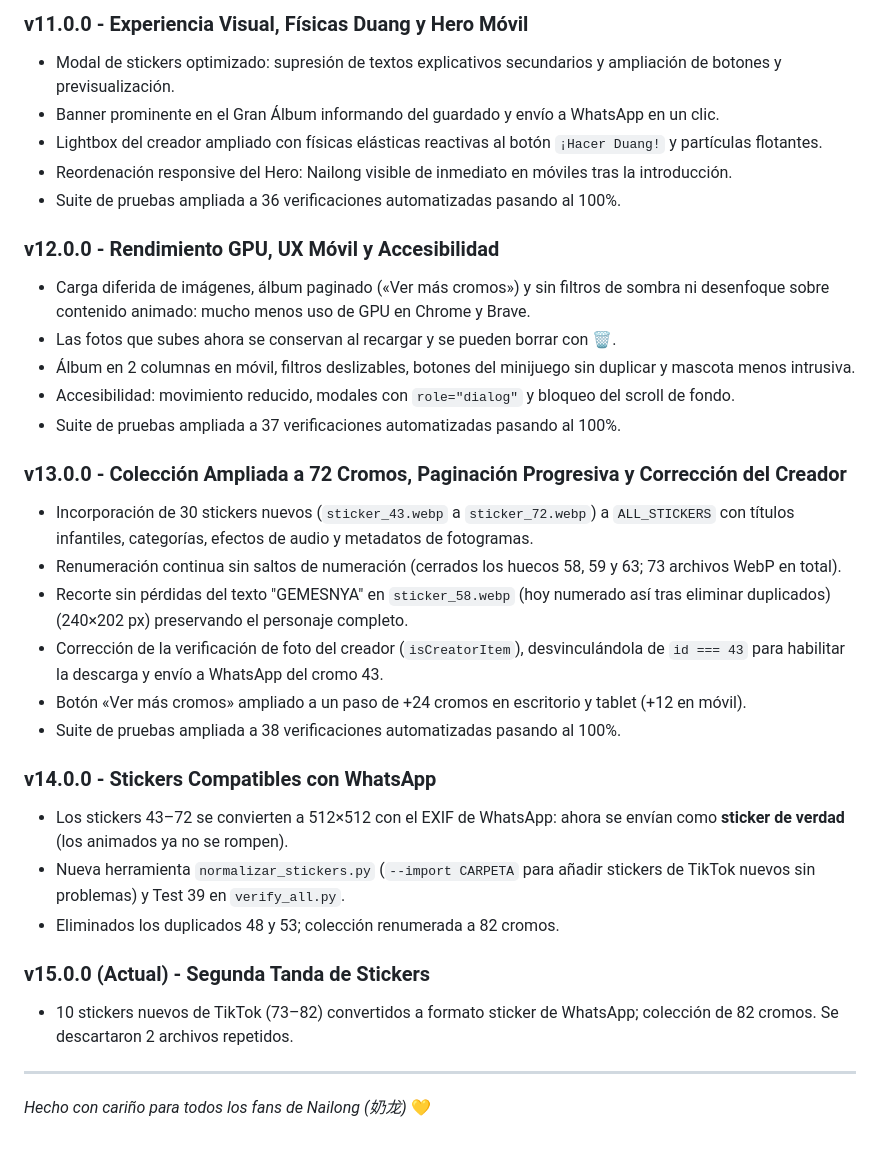
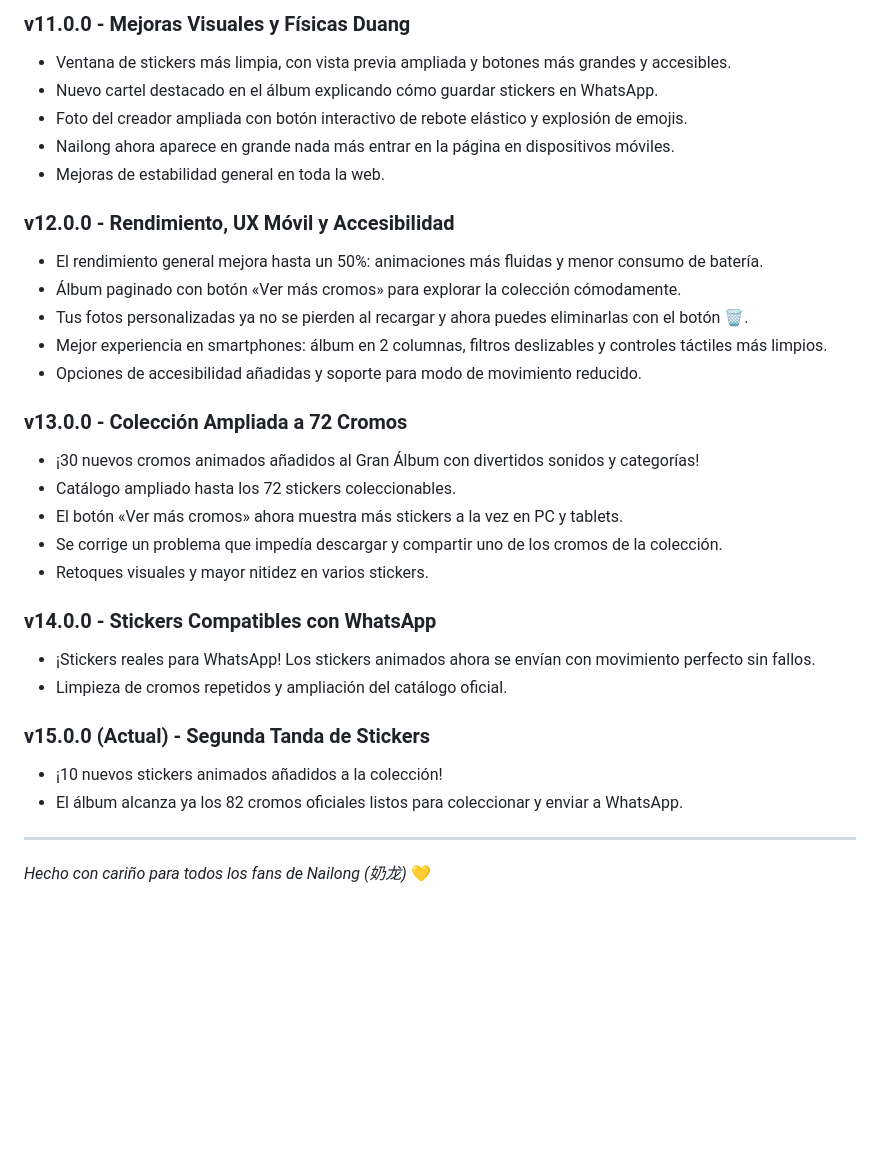
Before and after one commit to AlvaroLofra/Nailong, a Markdown page: README.md, the part around one of its changes. Rendered like a GitHub page; blank space fills up the shorter version.

```diff
--- a/README.md
+++ b/README.md
@@ -81,33 +88,32 @@ Sitio web interactivo y animado dedicado a **Nailong (奶龙)**, el dragón de l
 
-### v11.0.0 - Experiencia Visual, Físicas Duang y Hero Móvil
-- Modal de stickers optimizado: supresión de textos explicativos secundarios y ampliación de botones y previsualización.
-- Banner prominente en el Gran Álbum informando del guardado y envío a WhatsApp en un clic.
-- Lightbox del creador ampliado con físicas elásticas reactivas al botón `¡Hacer Duang!` y partículas flotantes.
-- Reordenación responsive del Hero: Nailong visible de inmediato en móviles tras la introducción.
-- Suite de pruebas ampliada a 36 verificaciones automatizadas pasando al 100%.
+### v11.0.0 - Mejoras Visuales y Físicas Duang
+- Ventana de stickers más limpia, con vista previa ampliada y botones más grandes y accesibles.
+- Nuevo cartel destacado en el álbum explicando cómo guardar stickers en WhatsApp.
+- Foto del creador ampliada con botón interactivo de rebote elástico y explosión de emojis.
+- Nailong ahora aparece en grande nada más entrar en la página en dispositivos móviles.
+- Mejoras de estabilidad general en toda la web.
 
-### v12.0.0 - Rendimiento GPU, UX Móvil y Accesibilidad
-- Carga diferida de imágenes, álbum paginado («Ver más cromos») y sin filtros de sombra ni desenfoque sobre contenido animado: mucho menos uso de GPU en Chrome y Brave.
-- Las fotos que subes ahora se conservan al recargar y se pueden borrar con 🗑️.
-- Álbum en 2 columnas en móvil, filtros deslizables, botones del minijuego sin duplicar y mascota menos intrusiva.
-- Accesibilidad: movimiento reducido, modales con `role="dialog"` y bloqueo del scroll de fondo.
-- Suite de pruebas ampliada a 37 verificaciones automatizadas pasando al 100%.
+### v12.0.0 - Rendimiento, UX Móvil y Accesibilidad
+- El rendimiento general mejora hasta un 50%: animaciones más fluidas y menor consumo de batería.
+- Álbum paginado con botón «Ver más cromos» para explorar la colección cómodamente.
+- Tus fotos personalizadas ya no se pierden al recargar y ahora puedes eliminarlas con el botón 🗑️.
+- Mejor experiencia en smartphones: álbum en 2 columnas, filtros deslizables y controles táctiles más limpios.
+- Opciones de accesibilidad añadidas y soporte para modo de movimiento reducido.
 
-### v13.0.0 - Colección Ampliada a 72 Cromos, Paginación Progresiva y Corrección del Creador
-- Incorporación de 30 stickers nuevos (`sticker_43.webp` a `sticker_72.webp`) a `ALL_STICKERS` con títulos infantiles, categorías, efectos de audio y metadatos de fotogramas.
-- Renumeración continua sin saltos de numeración (cerrados los huecos 58, 59 y 63; 73 archivos WebP en total).
-- Recorte sin pérdidas del texto "GEMESNYA" en `sticker_58.webp` (hoy numerado así tras eliminar duplicados) (240×202 px) preservando el personaje completo.
-- Corrección de la verificación de foto del creador (`isCreatorItem`), desvinculándola de `id === 43` para habilitar la descarga y envío a WhatsApp del cromo 43.
-- Botón «Ver más cromos» ampliado a un paso de +24 cromos en escritorio y tablet (+12 en móvil).
-- Suite de pruebas ampliada a 38 verificaciones automatizadas pasando al 100%.
+### v13.0.0 - Colección Ampliada a 72 Cromos
+- ¡30 nuevos cromos animados añadidos al Gran Álbum con divertidos sonidos y categorías!
+- Catálogo ampliado hasta los 72 stickers coleccionables.
+- El botón «Ver más cromos» ahora muestra más stickers a la vez en PC y tablets.
+- Se corrige un problema que impedía descargar y compartir uno de los cromos de la colección.
+- Retoques visuales y mayor nitidez en varios stickers.
 
 ### v14.0.0 - Stickers Compatibles con WhatsApp
-- Los stickers 43–72 se convierten a 512×512 con el EXIF de WhatsApp: ahora se envían como **sticker de verdad** (los animados ya no se rompen).
-- Nueva herramienta `normalizar_stickers.py` (`--import CARPETA` para añadir stickers de TikTok nuevos sin problemas) y Test 39 en `verify_all.py`.
-- Eliminados los duplicados 48 y 53; colección renumerada a 82 cromos.
+- ¡Stickers reales para WhatsApp! Los stickers animados ahora se envían con movimiento perfecto sin fallos.
+- Limpieza de cromos repetidos y ampliación del catálogo oficial.
 
 ### v15.0.0 (Actual) - Segunda Tanda de Stickers
-- 10 stickers nuevos de TikTok (73–82) convertidos a formato sticker de WhatsApp; colección de 82 cromos. Se descartaron 2 archivos repetidos.
+- ¡10 nuevos stickers animados añadidos a la colección!
+- El álbum alcanza ya los 82 cromos oficiales listos para coleccionar y enviar a WhatsApp.
 
 ---
 
```
Also changed, not shown: other parts of README.md (+41 -34 lines).
